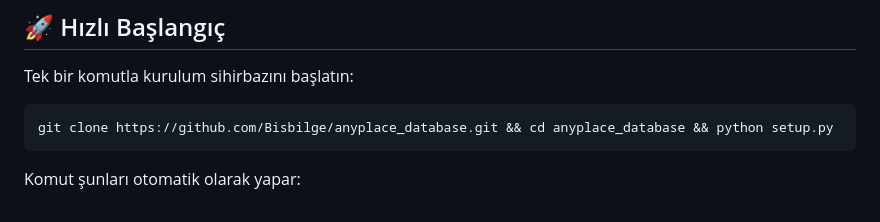
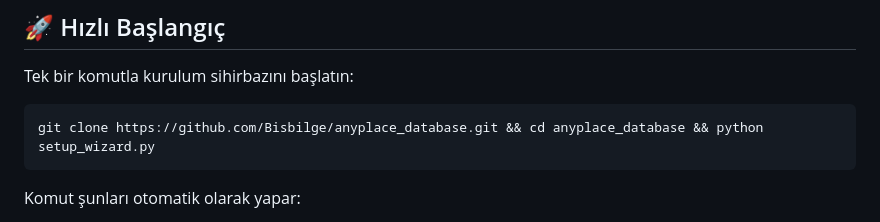
Before and after one commit to Bisbilge/anyplace_database, a Markdown page: README.md, the part around the change. Drawn GitHub-style.

````diff
--- a/README.md
+++ b/README.md
@@ -10,7 +10,7 @@
 Tek bir komutla kurulum sihirbazını başlatın:
 
 ```bash
-git clone https://github.com/Bisbilge/anyplace_database.git && cd anyplace_database && python setup.py
+git clone https://github.com/Bisbilge/anyplace_database.git && cd anyplace_database && python setup_wizard.py
 ```
 
 Komut şunları otomatik olarak yapar:
````
